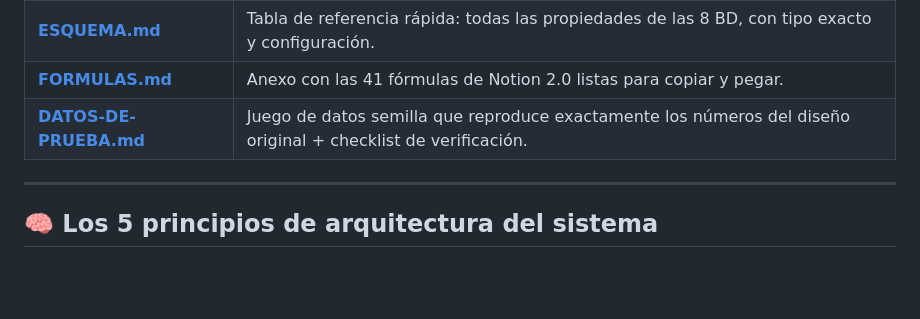
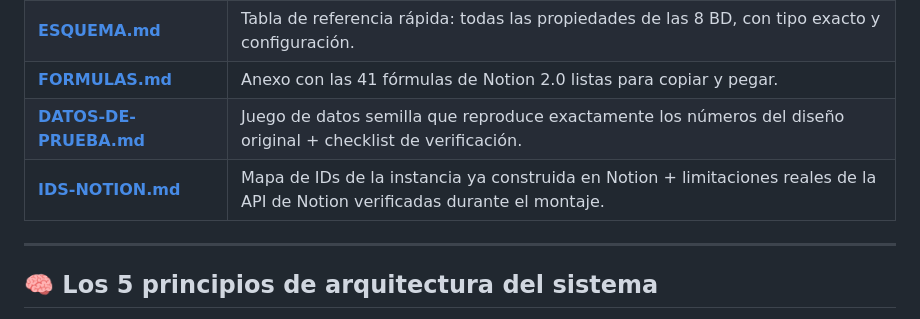
Before and after one commit to randyalvaradoaraujo-cyber/Claude-, a Markdown page: README.md, the part around the change. Drawn GitHub-style; blank space fills up the shorter version.

```diff
--- a/README.md
+++ b/README.md
@@ -15,6 +15,7 @@ rollups** que recalcula el patrimonio neto en tiempo real, **7 botones de alta r
 | **[ESQUEMA.md](ESQUEMA.md)** | Tabla de referencia rápida: todas las propiedades de las 8 BD, con tipo exacto y configuración. |
 | **[FORMULAS.md](FORMULAS.md)** | Anexo con las 41 fórmulas de Notion 2.0 listas para copiar y pegar. |
 | **[DATOS-DE-PRUEBA.md](DATOS-DE-PRUEBA.md)** | Juego de datos semilla que reproduce exactamente los números del diseño original + checklist de verificación. |
+| **[IDS-NOTION.md](IDS-NOTION.md)** | Mapa de IDs de la instancia ya construida en Notion + limitaciones reales de la API de Notion verificadas durante el montaje. |
 
 ---
 
```
Also changed, not shown: IDS-NOTION.md (added, +118 -0 lines).
